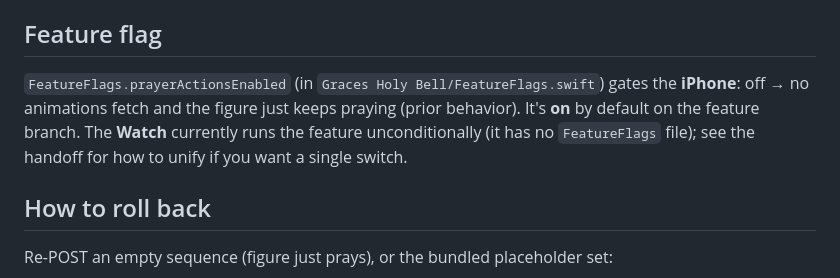
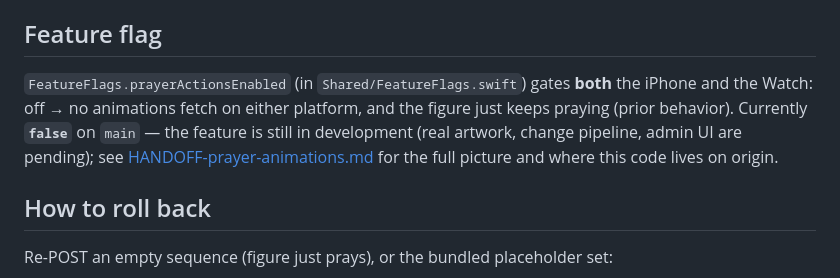
Before and after one commit to ebogin/graces-holy-bell, a Markdown page: ANIMATIONS.md, the part around the change. Rendered like a GitHub page.

```diff
--- a/ANIMATIONS.md
+++ b/ANIMATIONS.md
@@ -150,11 +150,13 @@ render as the placeholders **#1 / #2 / #3** (each also showing its `id`), for
 
 ## Feature flag
 
-`FeatureFlags.prayerActionsEnabled` (in `Graces Holy Bell/FeatureFlags.swift`)
-gates the **iPhone**: off → no animations fetch and the figure just keeps
-praying (prior behavior). It's **on** by default on the feature branch. The
-**Watch** currently runs the feature unconditionally (it has no `FeatureFlags`
-file); see the handoff for how to unify if you want a single switch.
+`FeatureFlags.prayerActionsEnabled` (in `Shared/FeatureFlags.swift`) gates
+**both** the iPhone and the Watch: off → no animations fetch on either
+platform, and the figure just keeps praying (prior behavior). Currently
+**`false`** on `main` — the feature is still in development (real artwork,
+change pipeline, admin UI are pending); see
+[HANDOFF-prayer-animations.md](HANDOFF-prayer-animations.md) for the full
+picture and where this code lives on origin.
 
 ## How to roll back
 
```
Also changed, not shown: HANDOFF-prayer-animations.md (+46 -12 lines).
